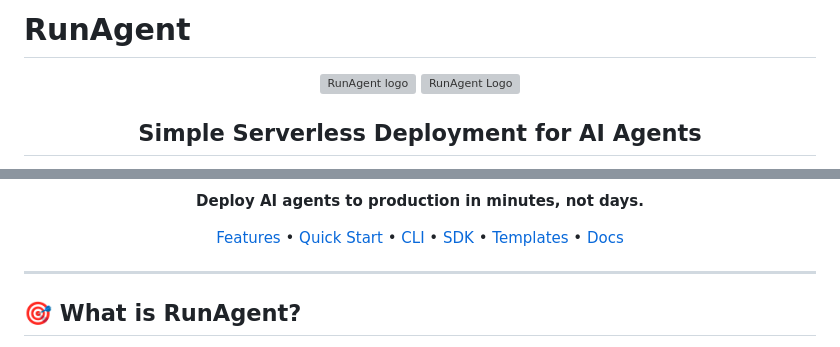
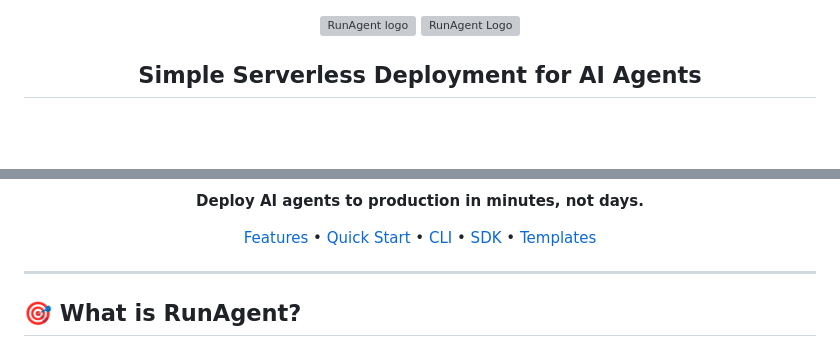
Before and after one commit to runagent-dev/runagent, a Markdown page: README.md, 2 parts joined by grey strips. Rendered like a GitHub page; blank space fills up the shorter version; grey boxes are pictures that could not be loaded.

```diff
--- a/README.md
+++ b/README.md
@@ -1,5 +1,3 @@
-# RunAgent
-
 <p align="center">
   <a href="https://run-agent.ai/#gh-dark-mode-only">
     <img src="./docs/logo/logo_dark.svg" width="318px" alt="RunAgent logo" />
@@ -43,8 +44,7 @@
   <a href="#-quick-start">Quick Start</a> •
   <a href="#-cli">CLI</a> •
   <a href="#-sdk">SDK</a> •
-  <a href="#-templates">Templates</a> •
-  <a href="#-docs">Docs</a>
+  <a href="#-templates">Templates</a>
 </p>
 
 ---
```
Also changed, not shown: other parts of README.md (+10 -7 lines).
